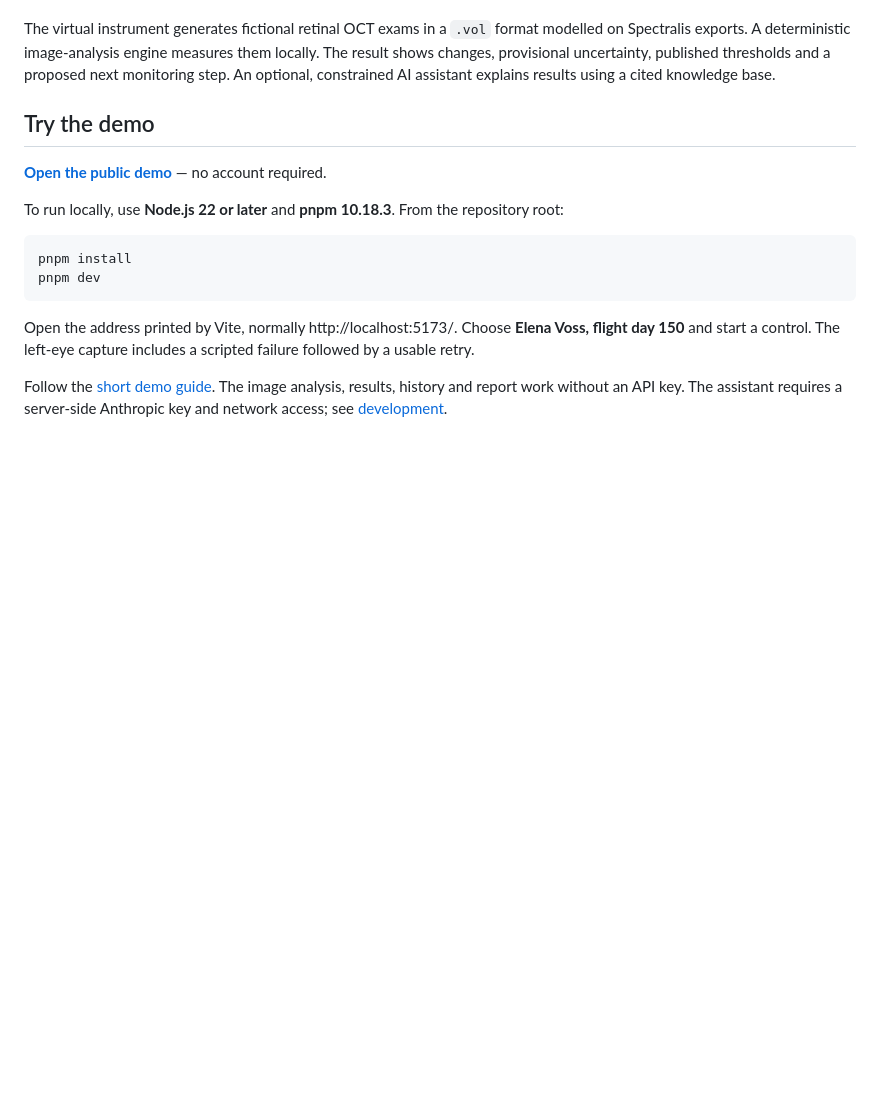
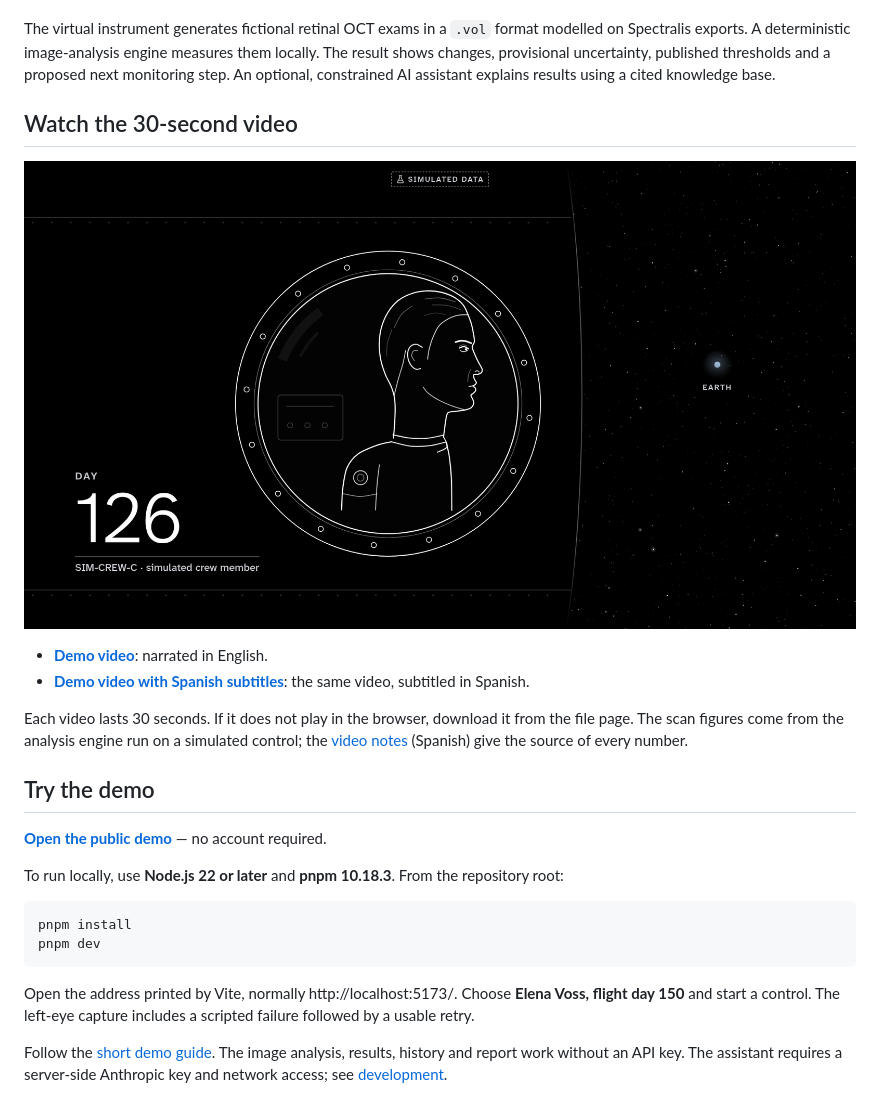
Before and after one commit to RamiroSGaspar/Lynceus, a Markdown page: README.md, the part around the change. Drawn GitHub-style; pictures changed too: docs/img/demo-video.png (added); blank space fills up the shorter version.

```diff
--- a/README.md
+++ b/README.md
@@ -15,6 +15,17 @@ modelled on Spectralis exports. A deterministic image-analysis engine measures
 them locally. The result shows changes, provisional uncertainty, published
 thresholds and a proposed next monitoring step. An optional, constrained AI
 assistant explains results using a cited knowledge base.
+
+## Watch the 30-second video
+
+[![Opening frame of the demo video: a simulated crew member looks at Earth from a spacecraft window on flight day 126. Simulated data.](docs/img/demo-video.png)](monitoreo-salud-astronautas/video-demo/entrega/lynceus-demo-final.mp4)
+
+- **[Demo video](monitoreo-salud-astronautas/video-demo/entrega/lynceus-demo-final.mp4)**: narrated in English.
+- **[Demo video with Spanish subtitles](monitoreo-salud-astronautas/video-demo/entrega/lynceus-demo-final-subtitulos-es.mp4)**: the same video, subtitled in Spanish.
+
+Each video lasts 30 seconds. If it does not play in the browser, download it from
+the file page. The scan figures come from the analysis engine run on a simulated
+control; the [video notes](monitoreo-salud-astronautas/video-demo/decisiones.md) (Spanish) give the source of every number.
 
 ## Try the demo
 
```
Also changed, not shown: README.es.md (+11 -0 lines).
